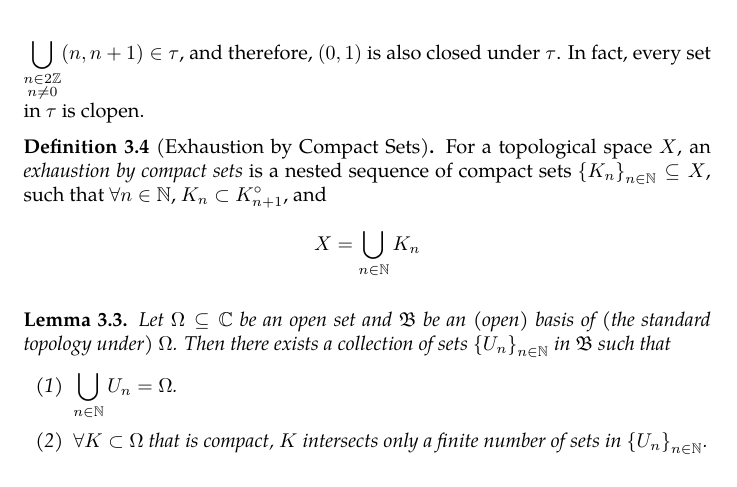
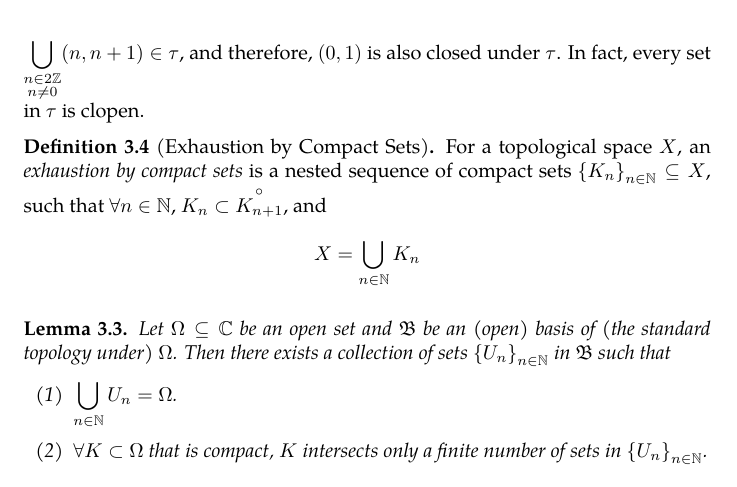
Before and after one commit to slipperking/complex-analysis-latex, a LaTeX document (main.tex): part of page 56 of 145, cut so that both start at the same text. Compiled offline with pdfLaTeX.

Commit message:
overleaf_to_git (Sat Aug  2 11:53:42 2025 -0700): update main.tex from r18880 to r18883

```diff
--- a/main.tex
+++ b/main.tex
@@ -1383,7 +1383,7 @@ Two clopen sets in any topological space \(X\) are \(\emptyset\) and \(X\). A te
     The topological space of \(X=\paren{\bigcup_{n\in 2\mathbb{Z}}(n,n+1),\tau}\), where \(\tau\) is the unique topology formed by the basis \(\cbraces{(n,n+1)}{n\in 2\mathbb{Z}}\), which is disconnected. Consider \((0,1)\subset X\). Obviously, \((0,1)\in\tau\) so it is open. However, \(\bigcup_{n\in 2\mathbb{Z}}(n,n+1)\setminus (0,1)=\bigcup_{\substack{n\in 2\mathbb{Z}\\n\neq 0}}(n,n+1)\in\tau\), and therefore, \((0,1)\) is also closed under \(\tau\). In fact, every set in \(\tau\) is clopen.
 \end{example}
 \begin{definition}[Exhaustion by Compact Sets]\label{def:exhaustionbycompactsets}
-    For a topological space \(X\), an \textit{exhaustion by compact sets} is a nested sequence of compact sets \(\cbraces{K_n}_{n\in\mathbb{N}}\subseteq X\), such that \(\forall n\in\mathbb{N}\), \(K_n\subset K_{n+1}^\circ\), and \[X=\bigcup_{n\in\mathbb{N}}K_n\]
+    For a topological space \(X\), an \textit{exhaustion by compact sets} is a nested sequence of compact sets \(\cbraces{K_n}_{n\in\mathbb{N}}\subseteq X\), such that \(\forall n\in\mathbb{N}\), \(K_n\subset \overset{\circ}{K_{n+1}}\), and \[X=\bigcup_{n\in\mathbb{N}}K_n\]
 \end{definition}
 \begin{lemma}\label{lemma:locallyfiniteopencoverexistence}
     Let \(\Omega\subseteq\mathbb{C}\) be an open set and \(\mathfrak{B}\) be an (open) basis of (the standard topology under) \(\Omega\). Then there exists a collection of sets \(\left\{U_n\right\}_{n\in\mathbb{N}}\) in \(\mathfrak{B}\) such that
```
